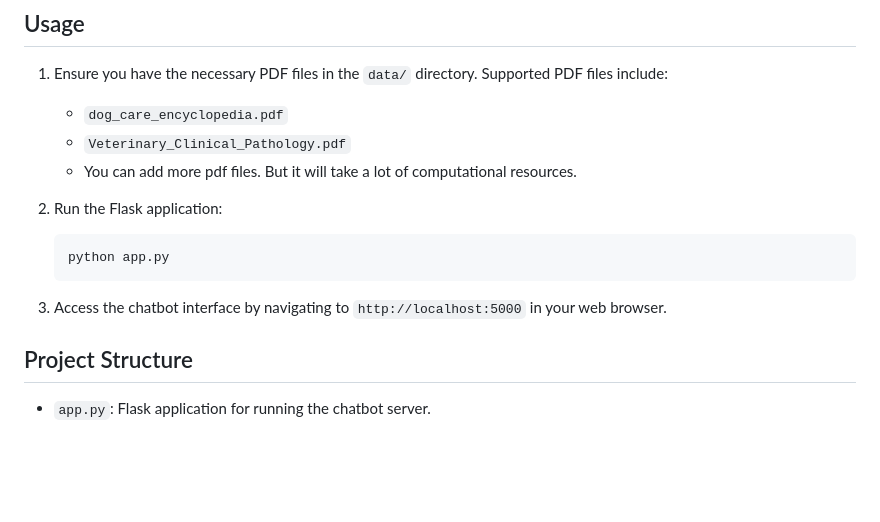
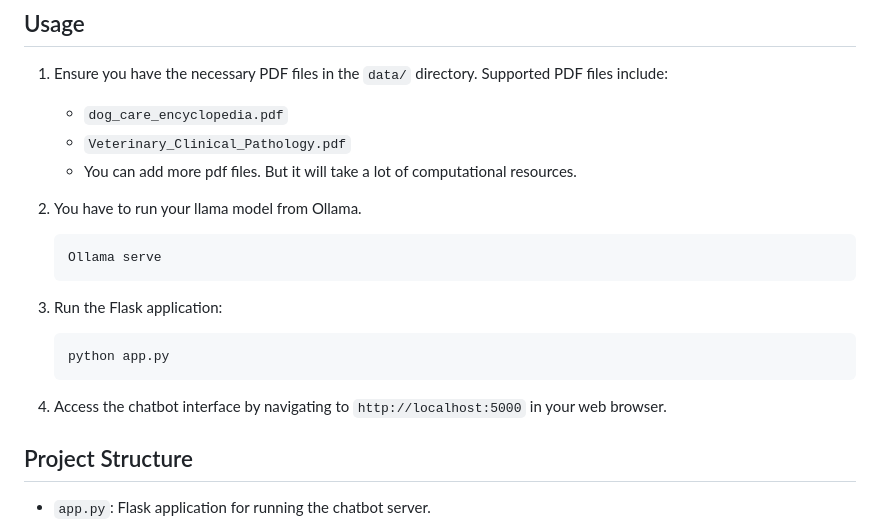
Before and after one commit to rajveersinghcse/PetCare-AI-Chatbot, a Markdown page: README.md, the part around the change. GitHub-like rendering; blank space fills up the shorter version.

````diff
--- a/README.md
+++ b/README.md
@@ -36,12 +36,17 @@ The core concept behind this AI Chatbot lies in leveraging advanced natural lang
    - `Veterinary_Clinical_Pathology.pdf`
    - You can add more pdf files. But it will take a lot of computational resources.
 
-2. Run the Flask application:
+2. You have to run your llama model from Ollama.
+   ```bash
+   Ollama serve
+   ```
+
+4. Run the Flask application:
    ```bash
    python app.py
    ```
 
-3. Access the chatbot interface by navigating to `http://localhost:5000` in your web browser.
+5. Access the chatbot interface by navigating to `http://localhost:5000` in your web browser.
 
 ## Project Structure
 
````
